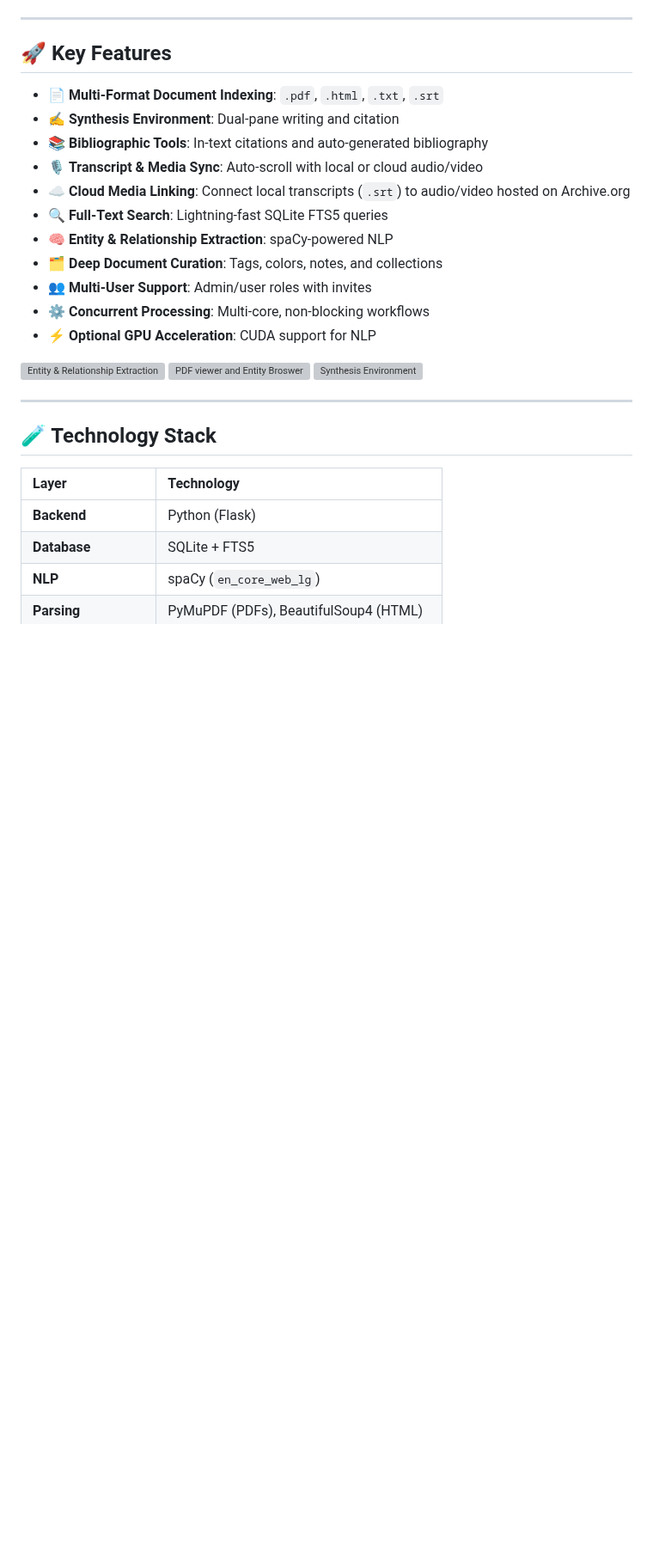
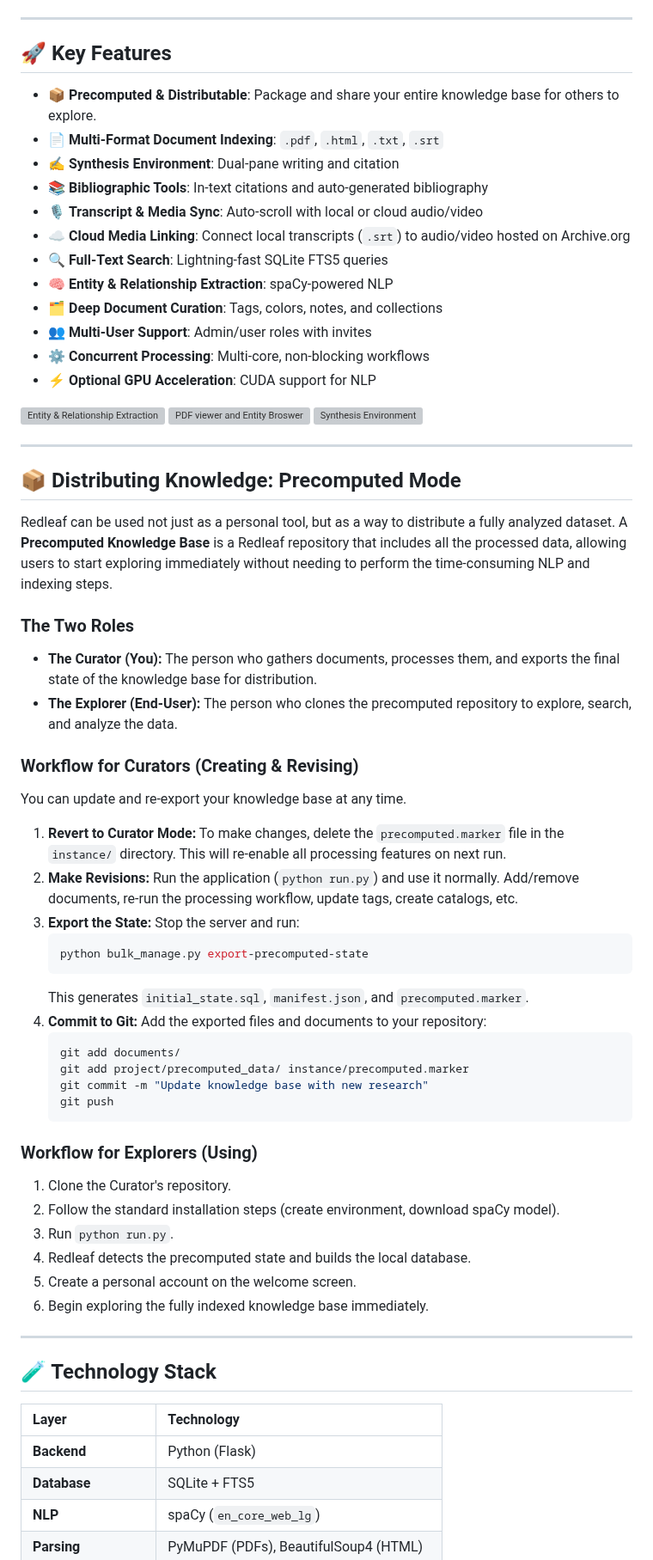
Before and after one commit to nathanfx330/redleaf, a Markdown page: readme.md, the part around one of its changes. Shown at 86% size. GitHub-like rendering; blank space fills up the shorter version; grey boxes are pictures that could not be loaded.

````diff
--- a/readme.md
+++ b/readme.md
@@ -44,6 +48,7 @@ It’s **local-first**, **privacy-respecting**, and designed to let you focus on
 
 ## 🚀 Key Features
 
+*   📦 **Precomputed & Distributable**: Package and share your entire knowledge base for others to explore.
 *   📄 **Multi-Format Document Indexing**: `.pdf`, `.html`, `.txt`, `.srt`
 *   ✍️ **Synthesis Environment**: Dual-pane writing and citation
 *   📚 **Bibliographic Tools**: In-text citations and auto-generated bibliography
@@ -56,10 +61,48 @@ It’s **local-first**, **privacy-respecting**, and designed to let you focus on
 *   ⚙️ **Concurrent Processing**: Multi-core, non-blocking workflows
 *   ⚡ **Optional GPU Acceleration**: CUDA support for NLP
 
-
 ![Entity & Relationship Extraction](https://nathanfx330.github.io/blog/posts/redleaf-engine-update/relationship.jpg)
 ![PDF viewer and Entity Broswer](https://nathanfx330.github.io/blog/posts/redleaf-engine-update/side_pannel.jpg)
 ![Synthesis Environment](https://nathanfx330.github.io/blog/posts/redleaf-engine-update/pdf_writeup.jpg)
+
+---
+
+## 📦 Distributing Knowledge: Precomputed Mode
+
+Redleaf can be used not just as a personal tool, but as a way to distribute a fully analyzed dataset. A **Precomputed Knowledge Base** is a Redleaf repository that includes all the processed data, allowing users to start exploring immediately without needing to perform the time-consuming NLP and indexing steps.
+
+### The Two Roles
+
+*   **The Curator (You):** The person who gathers documents, processes them, and exports the final state of the knowledge base for distribution.
+*   **The Explorer (End-User):** The person who clones the precomputed repository to explore, search, and analyze the data.
+
+### Workflow for Curators (Creating & Revising)
+
+You can update and re-export your knowledge base at any time.
+
+1.  **Revert to Curator Mode:** To make changes, delete the `precomputed.marker` file in the `instance/` directory. This will re-enable all processing features on next run.
+2.  **Make Revisions:** Run the application (`python run.py`) and use it normally. Add/remove documents, re-run the processing workflow, update tags, create catalogs, etc.
+3.  **Export the State:** Stop the server and run:
+    ```bash
+    python bulk_manage.py export-precomputed-state
+    ```
+    This generates `initial_state.sql`, `manifest.json`, and `precomputed.marker`.
+4.  **Commit to Git:** Add the exported files and documents to your repository:
+    ```bash
+    git add documents/
+    git add project/precomputed_data/ instance/precomputed.marker
+    git commit -m "Update knowledge base with new research"
+    git push
+    ```
+
+### Workflow for Explorers (Using)
+
+1.  Clone the Curator's repository.
+2.  Follow the standard installation steps (create environment, download spaCy model).
+3.  Run `python run.py`.
+4.  Redleaf detects the precomputed state and builds the local database.
+5.  Create a personal account on the welcome screen.
+6.  Begin exploring the fully indexed knowledge base immediately.
 
 ---
 
````
Also changed, not shown: other parts of readme.md (+37 -41 lines).
